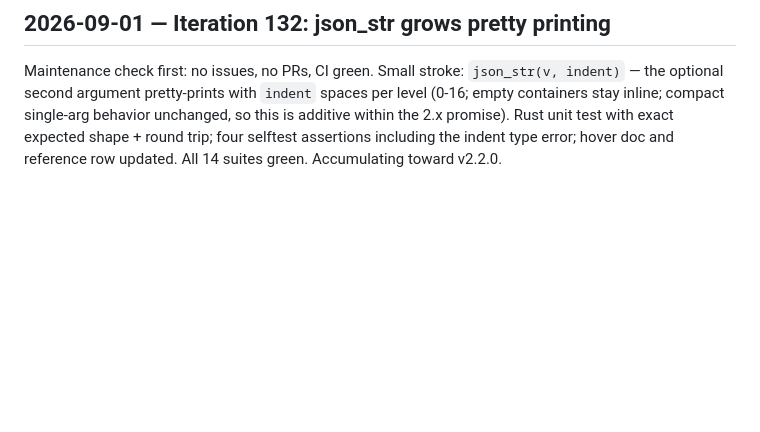
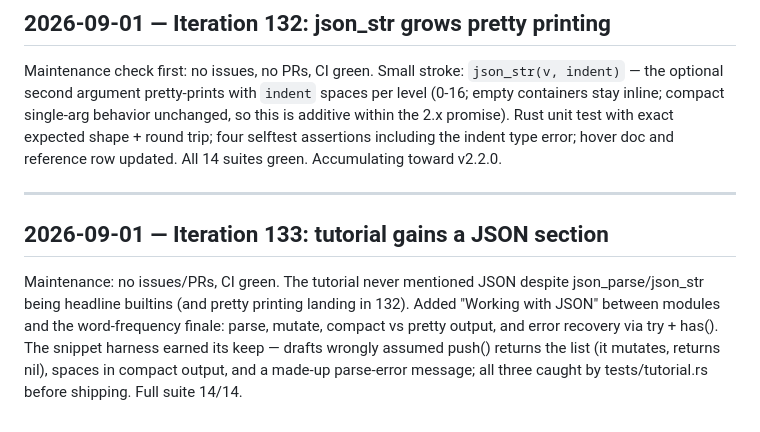
Before and after one commit to stefanobaghino/thing, a Markdown page: LOG.md, the part around the change. GitHub-like rendering; blank space fills up the shorter version.

```diff
--- a/LOG.md
+++ b/LOG.md
@@ -1936,3 +1936,17 @@ compact single-arg behavior unchanged, so this is additive within the
 four selftest assertions including the indent type error; hover doc
 and reference row updated. All 14 suites green. Accumulating toward
 v2.2.0.
+
+---
+
+## 2026-09-01 — Iteration 133: tutorial gains a JSON section
+
+Maintenance: no issues/PRs, CI green. The tutorial never mentioned
+JSON despite json_parse/json_str being headline builtins (and pretty
+printing landing in 132). Added "Working with JSON" between modules
+and the word-frequency finale: parse, mutate, compact vs pretty
+output, and error recovery via try + has(). The snippet harness
+earned its keep — drafts wrongly assumed push() returns the list
+(it mutates, returns nil), spaces in compact output, and a made-up
+parse-error message; all three caught by tests/tutorial.rs before
+shipping. Full suite 14/14.
```
Also changed, not shown: docs/tutorial.md (+40 -0 lines).
